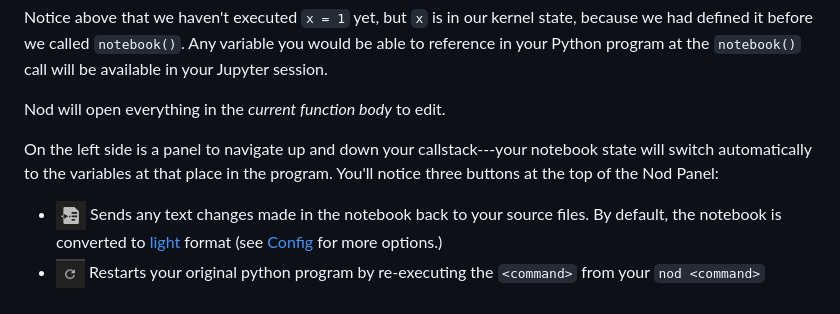
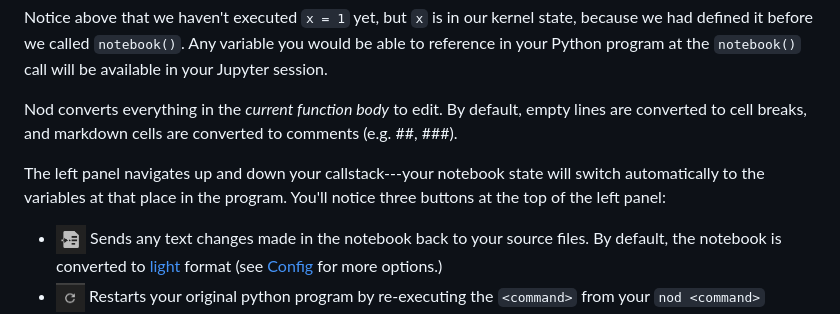
Before and after one commit to erawn/nod, a Markdown page: README.md, the part around the change. Rendered like a GitHub page.

```diff
--- a/README.md
+++ b/README.md
@@ -44,9 +44,9 @@ and you'll see a Jupyter editor with the current state of your program when you
 
 Notice above that we haven't executed `x = 1` yet, but `x` is in our kernel state, because we had defined it before we called `notebook()`. Any variable you would be able to reference in your Python program at the `notebook()` call will be available in your Jupyter session.
 
-Nod will open everything in the _current function body_ to edit.
+Nod converts everything in the _current function body_ to edit. By default, empty lines are converted to cell breaks, and markdown cells are converted to comments (e.g. ##, ###).
 
-On the left side is a panel to navigate up and down your callstack---your notebook state will switch automatically to the variables at that place in the program. You'll notice three buttons at the top of the Nod Panel:
+The left panel navigates up and down your callstack---your notebook state will switch automatically to the variables at that place in the program. You'll notice three buttons at the top of the left panel:
 
 - <img src="media/nod_dl.png" alt="markdown language" height="30" > Sends any text changes made in the notebook back to your source files. By default, the notebook is converted to [light](https://jupytext.org/formats/scripts) format \(see [Config](#nodconfig) for more options.\)
 - <img src="media/nod_restart.png" alt="markdown language" height="30" > Restarts your original python program by re-executing the `<command>` from your `nod <command>` command line invocation, and updates the Jupyter editor to match. If you want to make changes directly to your source file and pull them to your Nod Jupyter session, just press "Restart without Saving" at the prompt when you restart.
```
